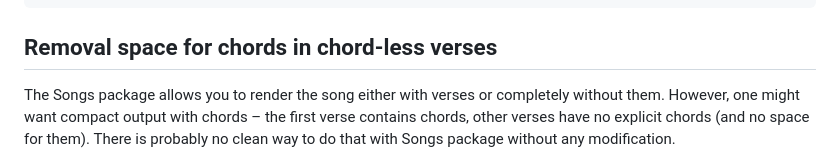
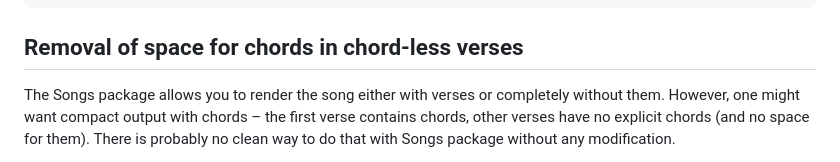
Before and after one commit to v6ak/songsdown, a Markdown page: README.md, the part around the change. Rendered like a GitHub page.

Commit message:
[README] Fix missing word

```diff
--- a/README.md
+++ b/README.md
@@ -75,7 +75,7 @@ with user-friendly syntax.
     \textnote{R:}
     \endsong%
 
-## Removal space for chords in chord-less verses
+## Removal of space for chords in chord-less verses
 
 The Songs package allows you to render the song either with verses or completely without them. However, one might want
 compact output with chords – the first verse contains chords, other verses have no explicit chords (and no space for
```
